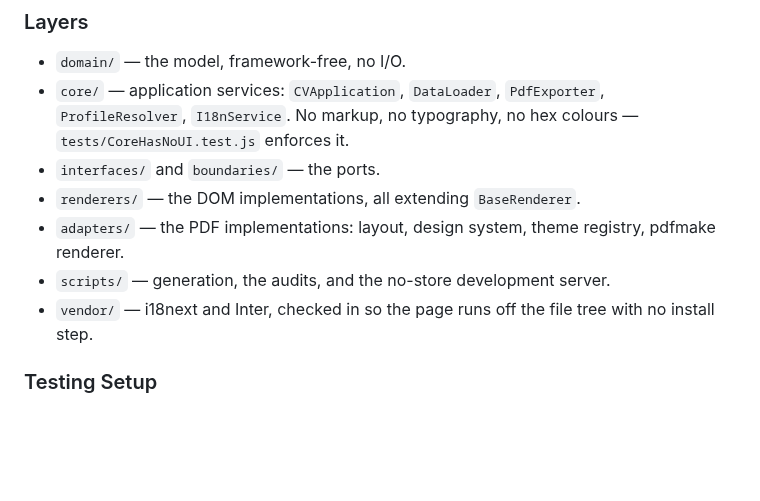
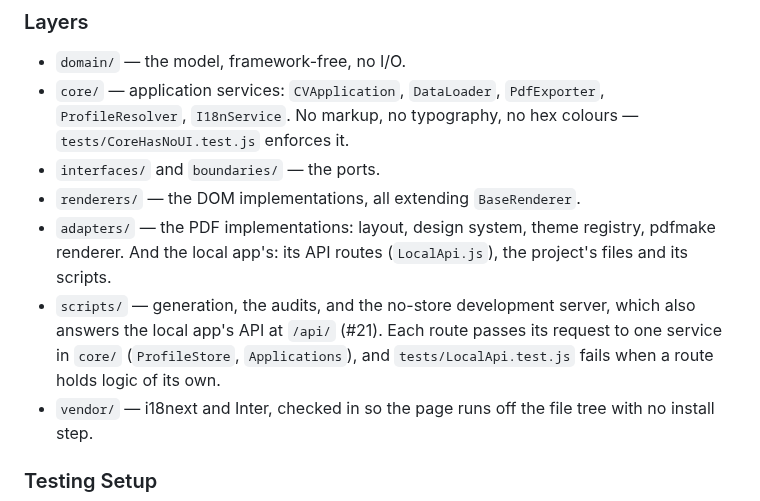
Before and after one commit to PigLardLord/cv-giovanni, a Markdown page: CLAUDE.md, the part around the change. Rendered like a GitHub page; blank space fills up the shorter version.

```diff
--- a/CLAUDE.md
+++ b/CLAUDE.md
@@ -67,8 +67,11 @@ why there are three audits.
   `I18nService`. No markup, no typography, no hex colours — `tests/CoreHasNoUI.test.js` enforces it.
 - `interfaces/` and `boundaries/` — the ports.
 - `renderers/` — the DOM implementations, all extending `BaseRenderer`.
-- `adapters/` — the PDF implementations: layout, design system, theme registry, pdfmake renderer.
-- `scripts/` — generation, the audits, and the no-store development server.
+- `adapters/` — the PDF implementations: layout, design system, theme registry, pdfmake renderer. And the
+  local app's: its API routes (`LocalApi.js`), the project's files and its scripts.
+- `scripts/` — generation, the audits, and the no-store development server, which also answers the local
+  app's API at `/api/` (#21). Each route passes its request to one service in `core/` (`ProfileStore`,
+  `Applications`), and `tests/LocalApi.test.js` fails when a route holds logic of its own.
 - `vendor/` — i18next and Inter, checked in so the page runs off the file tree with no install step.
 
 ### Testing Setup
```
Also changed, not shown: README.md (+19 -0 lines).
